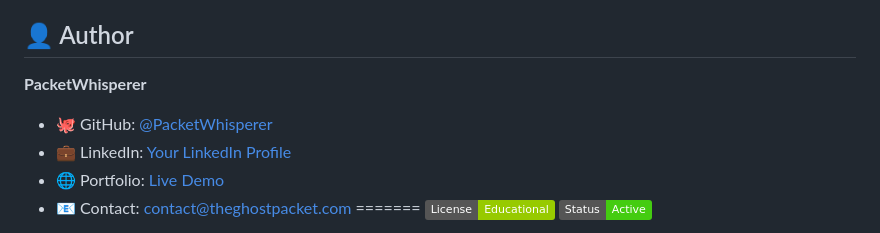
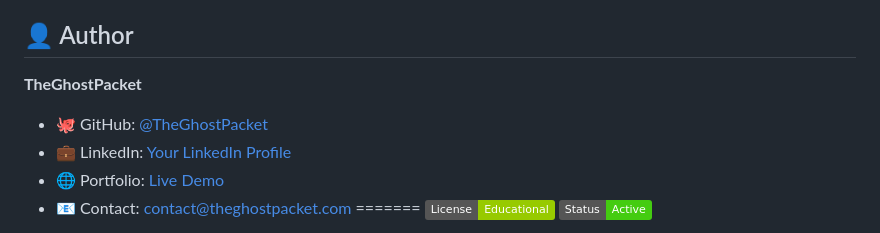
Before and after one commit to TheGhostPacket/hash-cracker, a Markdown page: README.md, the part around the change. GitHub-like rendering; badges without logos.

```diff
--- a/README.md
+++ b/README.md
@@ -258,8 +258,8 @@ This project is designed exclusively for educational purposes:
 
 ## 👤 Author
 
-**PacketWhisperer**
-- 🐙 GitHub: [@PacketWhisperer](https://github.com/TheGhostPacket)
+**TheGhostPacket**
+- 🐙 GitHub: [@TheGhostPacket](https://github.com/TheGhostPacket)
 - 💼 LinkedIn: [Your LinkedIn Profile](#)
 - 🌐 Portfolio: [Live Demo](https://hash-education-portfolio.onrender.com)
 - 📧 Contact: [contact@theghostpacket.com](#)
```
